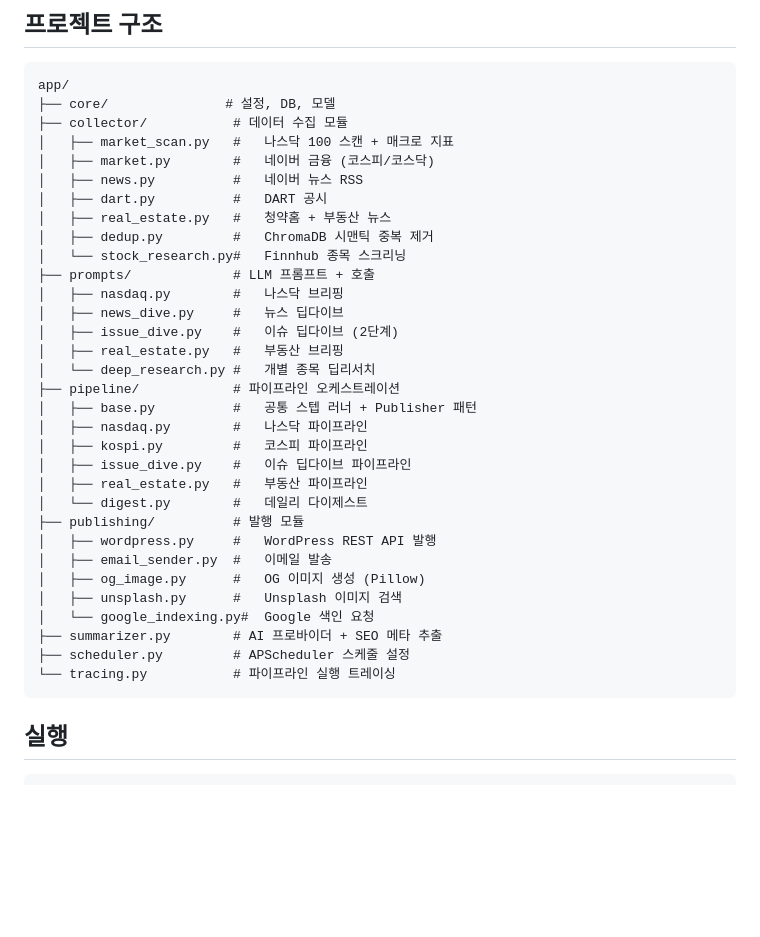
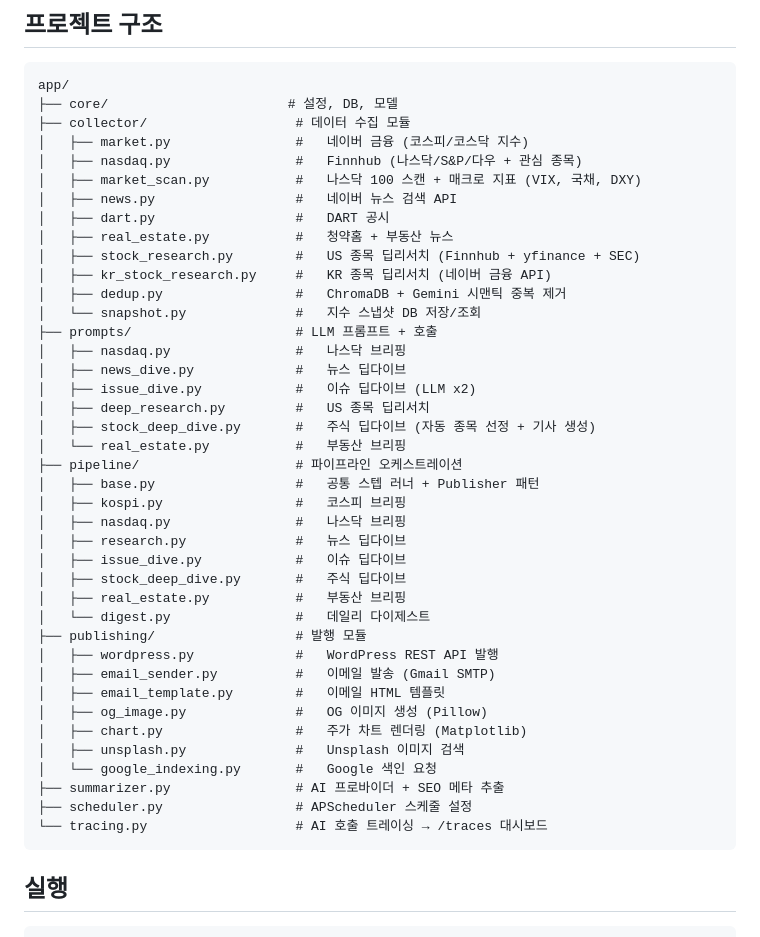
Before and after one commit to leeyunbo/stock-briefing, a Markdown page: README.md, the part around one of its changes. GitHub-like rendering; blank space fills up the shorter version.

````diff
--- a/README.md
+++ b/README.md
@@ -51,37 +52,45 @@
 
 ```
 app/
-├── core/               # 설정, DB, 모델
-├── collector/           # 데이터 수집 모듈
-│   ├── market_scan.py   #   나스닥 100 스캔 + 매크로 지표
-│   ├── market.py        #   네이버 금융 (코스피/코스닥)
-│   ├── news.py          #   네이버 뉴스 RSS
-│   ├── dart.py          #   DART 공시
-│   ├── real_estate.py   #   청약홈 + 부동산 뉴스
-│   ├── dedup.py         #   ChromaDB 시맨틱 중복 제거
-│   └── stock_research.py#   Finnhub 종목 스크리닝
-├── prompts/             # LLM 프롬프트 + 호출
-│   ├── nasdaq.py        #   나스닥 브리핑
-│   ├── news_dive.py     #   뉴스 딥다이브
-│   ├── issue_dive.py    #   이슈 딥다이브 (2단계)
-│   ├── real_estate.py   #   부동산 브리핑
-│   └── deep_research.py #   개별 종목 딥리서치
-├── pipeline/            # 파이프라인 오케스트레이션
-│   ├── base.py          #   공통 스텝 러너 + Publisher 패턴
-│   ├── nasdaq.py        #   나스닥 파이프라인
-│   ├── kospi.py         #   코스피 파이프라인
-│   ├── issue_dive.py    #   이슈 딥다이브 파이프라인
-│   ├── real_estate.py   #   부동산 파이프라인
-│   └── digest.py        #   데일리 다이제스트
-├── publishing/          # 발행 모듈
-│   ├── wordpress.py     #   WordPress REST API 발행
-│   ├── email_sender.py  #   이메일 발송
-│   ├── og_image.py      #   OG 이미지 생성 (Pillow)
-│   ├── unsplash.py      #   Unsplash 이미지 검색
-│   └── google_indexing.py#  Google 색인 요청
-├── summarizer.py        # AI 프로바이더 + SEO 메타 추출
-├── scheduler.py         # APScheduler 스케줄 설정
-└── tracing.py           # 파이프라인 실행 트레이싱
+├── core/                       # 설정, DB, 모델
+├── collector/                   # 데이터 수집 모듈
+│   ├── market.py                #   네이버 금융 (코스피/코스닥 지수)
+│   ├── nasdaq.py                #   Finnhub (나스닥/S&P/다우 + 관심 종목)
+│   ├── market_scan.py           #   나스닥 100 스캔 + 매크로 지표 (VIX, 국채, DXY)
+│   ├── news.py                  #   네이버 뉴스 검색 API
+│   ├── dart.py                  #   DART 공시
+│   ├── real_estate.py           #   청약홈 + 부동산 뉴스
+│   ├── stock_research.py        #   US 종목 딥리서치 (Finnhub + yfinance + SEC)
+│   ├── kr_stock_research.py     #   KR 종목 딥리서치 (네이버 금융 API)
+│   ├── dedup.py                 #   ChromaDB + Gemini 시맨틱 중복 제거
+│   └── snapshot.py              #   지수 스냅샷 DB 저장/조회
+├── prompts/                     # LLM 프롬프트 + 호출
+│   ├── nasdaq.py                #   나스닥 브리핑
+│   ├── news_dive.py             #   뉴스 딥다이브
+│   ├── issue_dive.py            #   이슈 딥다이브 (LLM x2)
+│   ├── deep_research.py         #   US 종목 딥리서치
+│   ├── stock_deep_dive.py       #   주식 딥다이브 (자동 종목 선정 + 기사 생성)
+│   └── real_estate.py           #   부동산 브리핑
+├── pipeline/                    # 파이프라인 오케스트레이션
+│   ├── base.py                  #   공통 스텝 러너 + Publisher 패턴
+│   ├── kospi.py                 #   코스피 브리핑
+│   ├── nasdaq.py                #   나스닥 브리핑
+│   ├── research.py              #   뉴스 딥다이브
+│   ├── issue_dive.py            #   이슈 딥다이브
+│   ├── stock_deep_dive.py       #   주식 딥다이브
+│   ├── real_estate.py           #   부동산 브리핑
+│   └── digest.py                #   데일리 다이제스트
+├── publishing/                  # 발행 모듈
+│   ├── wordpress.py             #   WordPress REST API 발행
+│   ├── email_sender.py          #   이메일 발송 (Gmail SMTP)
+│   ├── email_template.py        #   이메일 HTML 템플릿
+│   ├── og_image.py              #   OG 이미지 생성 (Pillow)
+│   ├── chart.py                 #   주가 차트 렌더링 (Matplotlib)
+│   ├── unsplash.py              #   Unsplash 이미지 검색
+│   └── google_indexing.py       #   Google 색인 요청
+├── summarizer.py                # AI 프로바이더 + SEO 메타 추출
+├── scheduler.py                 # APScheduler 스케줄 설정
+└── tracing.py                   # AI 호출 트레이싱 → /traces 대시보드
 ```
 
 ## 실행
````
Also changed, not shown: other parts of README.md (+9 -8 lines), docs/architecture.md (+77 -25 lines), docs/architecture.drawio.png (added), 1 other file.
